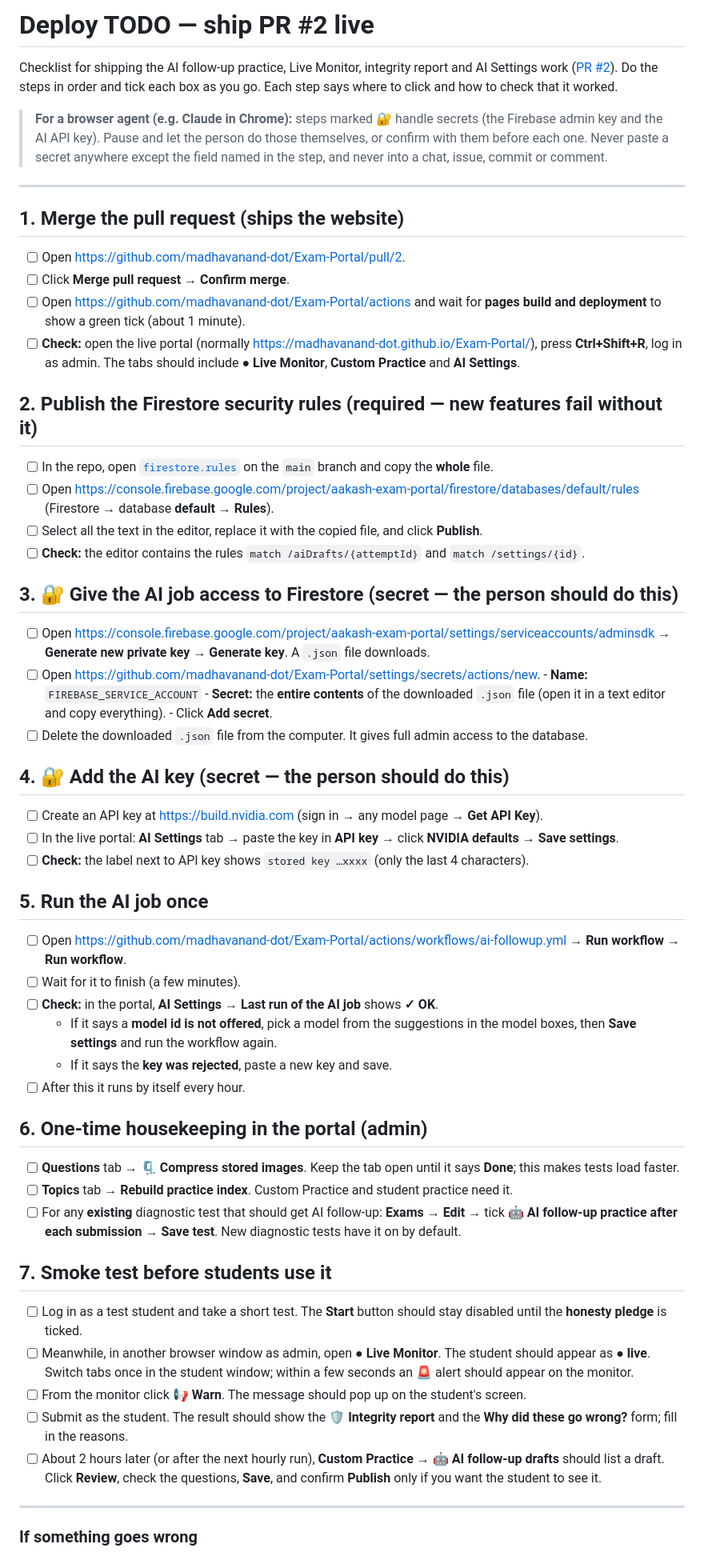
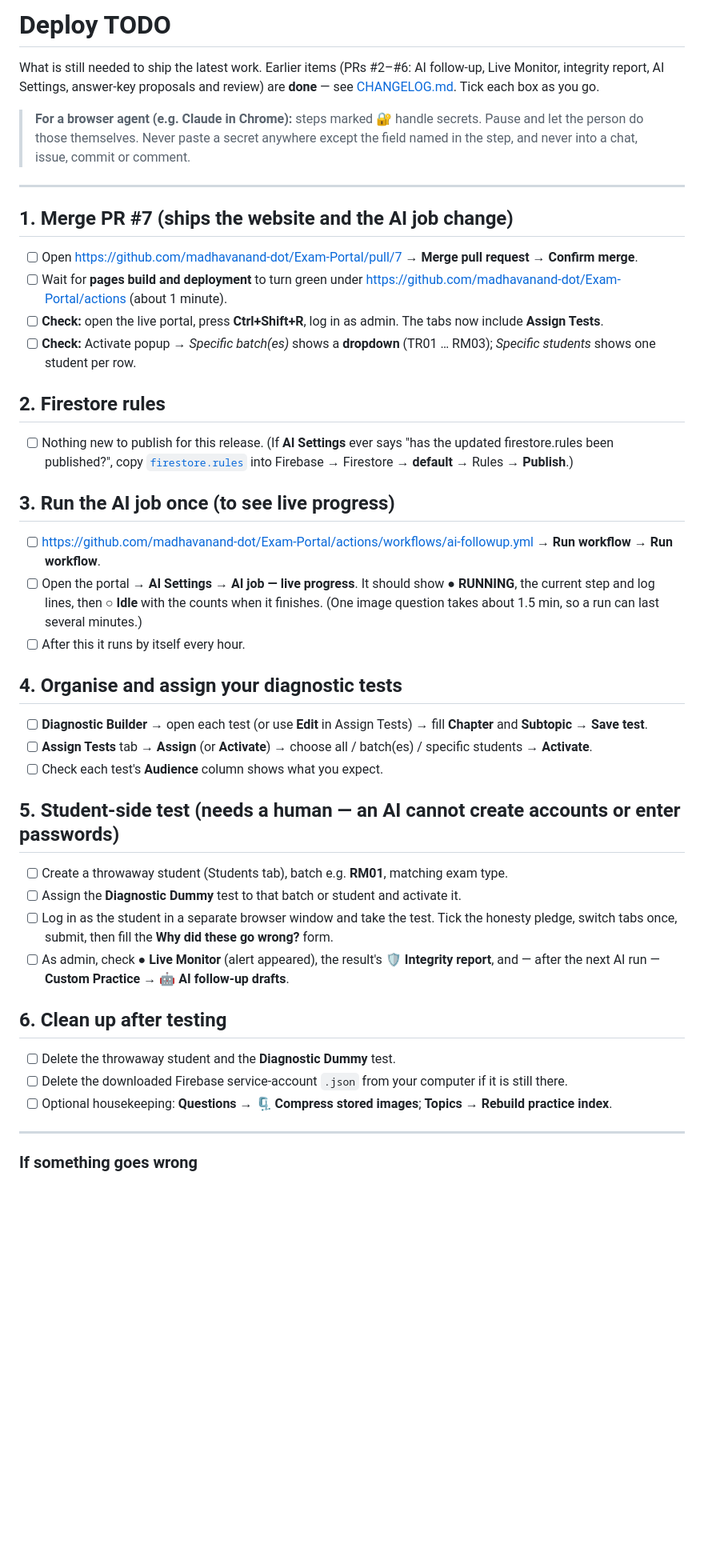
Before and after one commit to madhavanand-dot/Exam-Portal, a Markdown page: DEPLOY_TODO.md, the part around one of its changes. Shown at 80% size. GitHub-like rendering; blank space fills up the shorter version.

Commit message:
Update deploy checklist for PR 7

```diff
--- a/DEPLOY_TODO.md
+++ b/DEPLOY_TODO.md
@@ -1,75 +1,52 @@
-# Deploy TODO — ship PR #2 live
+# Deploy TODO
 
-Checklist for shipping the AI follow-up practice, Live Monitor, integrity report and AI Settings work
-([PR #2](https://github.com/madhavanand-dot/Exam-Portal/pull/2)). Do the steps in order and tick each box as you go.
-Each step says where to click and how to check that it worked.
+What is still needed to ship the latest work. Earlier items (PRs #2–#6: AI follow-up, Live Monitor, integrity report, AI Settings,
+answer-key proposals and review) are **done** — see [CHANGELOG.md](CHANGELOG.md). Tick each box as you go.
 
-> **For a browser agent (e.g. Claude in Chrome):** steps marked 🔐 handle secrets (the Firebase admin key and the
-> AI API key). Pause and let the person do those themselves, or confirm with them before each one. Never paste
-> a secret anywhere except the field named in the step, and never into a chat, issue, commit or comment.
+> **For a browser agent (e.g. Claude in Chrome):** steps marked 🔐 handle secrets. Pause and let the person do those themselves.
+> Never paste a secret anywhere except the field named in the step, and never into a chat, issue, commit or comment.
 
 ---
 
-## 1. Merge the pull request (ships the website)
+## 1. Merge PR #7 (ships the website and the AI job change)
 
-- [ ] Open <https://github.com/madhavanand-dot/Exam-Portal/pull/2>.
-- [ ] Click **Merge pull request** → **Confirm merge**.
-- [ ] Open <https://github.com/madhavanand-dot/Exam-Portal/actions> and wait for **pages build and deployment** to show a green tick
-      (about 1 minute).
-- [ ] **Check:** open the live portal (normally <https://madhavanand-dot.github.io/Exam-Portal/>), press **Ctrl+Shift+R**,
-      log in as admin. The tabs should include **● Live Monitor**, **Custom Practice** and **AI Settings**.
+- [ ] Open <https://github.com/madhavanand-dot/Exam-Portal/pull/7> → **Merge pull request** → **Confirm merge**.
+- [ ] Wait for **pages build and deployment** to turn green under <https://github.com/madhavanand-dot/Exam-Portal/actions> (about 1 minute).
+- [ ] **Check:** open the live portal, press **Ctrl+Shift+R**, log in as admin. The tabs now include **Assign Tests**.
+- [ ] **Check:** Activate popup → *Specific batch(es)* shows a **dropdown** (TR01 … RM03); *Specific students* shows one student per row.
 
-## 2. Publish the Firestore security rules (required — new features fail without it)
+## 2. Firestore rules
 
-- [ ] In the repo, open [`firestore.rules`](firestore.rules) on the `main` branch and copy the **whole** file.
-- [ ] Open <https://console.firebase.google.com/project/aakash-exam-portal/firestore/databases/default/rules>
-      (Firestore → database **default** → **Rules**).
-- [ ] Select all the text in the editor, replace it with the copied file, and click **Publish**.
-- [ ] **Check:** the editor contains the rules `match /aiDrafts/{attemptId}` and `match /settings/{id}`.
+- [ ] Nothing new to publish for this release. (If **AI Settings** ever says "has the updated firestore.rules been published?",
+      copy [`firestore.rules`](firestore.rules) into Firebase → Firestore → **default** → Rules → **Publish**.)
 
-## 3. 🔐 Give the AI job access to Firestore (secret — the person should do this)
+## 3. Run the AI job once (to see live progress)
 
-- [ ] Open <https://console.firebase.google.com/project/aakash-exam-portal/settings/serviceaccounts/adminsdk>
-      → **Generate new private key** → **Generate key**. A `.json` file downloads.
-- [ ] Open <https://github.com/madhavanand-dot/Exam-Portal/settings/secrets/actions/new>.
-      - **Name:** `FIREBASE_SERVICE_ACCOUNT`
-      - **Secret:** the **entire contents** of the downloaded `.json` file (open it in a text editor and copy everything).
-      - Click **Add secret**.
-- [ ] Delete the downloaded `.json` file from the computer. It gives full admin access to the database.
-
-## 4. 🔐 Add the AI key (secret — the person should do this)
-
-- [ ] Create an API key at <https://build.nvidia.com> (sign in → any model page → **Get API Key**).
-- [ ] In the live portal: **AI Settings** tab → paste the key in **API key** → click **NVIDIA defaults** → **Save settings**.
-- [ ] **Check:** the label next to API key shows `stored key …xxxx` (only the last 4 characters).
-
-## 5. Run the AI job once
-
-- [ ] Open <https://github.com/madhavanand-dot/Exam-Portal/actions/workflows/ai-followup.yml> → **Run workflow** → **Run workflow**.
-- [ ] Wait for it to finish (a few minutes).
-- [ ] **Check:** in the portal, **AI Settings** → **Last run of the AI job** shows **✓ OK**.
-  - If it says a **model id is not offered**, pick a model from the suggestions in the model boxes, then **Save settings**
-    and run the workflow again.
-  - If it says the **key was rejected**, paste a new key and save.
+- [ ] <https://github.com/madhavanand-dot/Exam-Portal/actions/workflows/ai-followup.yml> → **Run workflow** → **Run workflow**.
+- [ ] Open the portal → **AI Settings** → **AI job — live progress**. It should show **● RUNNING**, the current step and log lines,
+      then **○ Idle** with the counts when it finishes. (One image question takes about 1.5 min, so a run can last several minutes.)
 - [ ] After this it runs by itself every hour.
 
-## 6. One-time housekeeping in the portal (admin)
+## 4. Organise and assign your diagnostic tests
 
-- [ ] **Questions** tab → **🗜 Compress stored images**. Keep the tab open until it says **Done**; this makes tests load faster.
-- [ ] **Topics** tab → **Rebuild practice index**. Custom Practice and student practice need it.
-- [ ] For any **existing** diagnostic test that should get AI follow-up: **Exams** → **Edit** → tick
-      **🤖 AI follow-up practice after each submission** → **Save test**. New diagnostic tests have it on by default.
+- [ ] **Diagnostic Builder** → open each test (or use **Edit** in Assign Tests) → fill **Chapter** and **Subtopic** → **Save test**.
+- [ ] **Assign Tests** tab → **Assign** (or **Activate**) → choose all / batch(es) / specific students → **Activate**.
+- [ ] Check each test's **Audience** column shows what you expect.
 
-## 7. Smoke test before students use it
+## 5. Student-side test (needs a human — an AI cannot create accounts or enter passwords)
 
-- [ ] Log in as a test student and take a short test. The **Start** button should stay disabled until the **honesty pledge** is ticked.
-- [ ] Meanwhile, in another browser window as admin, open **● Live Monitor**. The student should appear as **● live**.
-      Switch tabs once in the student window; within a few seconds an **🚨** alert should appear on the monitor.
-- [ ] From the monitor click **📢 Warn**. The message should pop up on the student's screen.
-- [ ] Submit as the student. The result should show the **🛡 Integrity report** and the **Why did these go wrong?** form;
-      fill in the reasons.
-- [ ] About 2 hours later (or after the next hourly run), **Custom Practice** → **🤖 AI follow-up drafts** should list a draft.
-      Click **Review**, check the questions, **Save**, and confirm **Publish** only if you want the student to see it.
+- [ ] Create a throwaway student (Students tab), batch e.g. **RM01**, matching exam type.
+- [ ] Assign the **Diagnostic Dummy** test to that batch or student and activate it.
+- [ ] Log in as the student in a separate browser window and take the test. Tick the honesty pledge, switch tabs once, submit,
+      then fill the **Why did these go wrong?** form.
+- [ ] As admin, check **● Live Monitor** (alert appeared), the result's **🛡 Integrity report**, and — after the next AI run —
+      **Custom Practice → 🤖 AI follow-up drafts**.
+
+## 6. Clean up after testing
+
+- [ ] Delete the throwaway student and the **Diagnostic Dummy** test.
+- [ ] Delete the downloaded Firebase service-account `.json` from your computer if it is still there.
+- [ ] Optional housekeeping: **Questions → 🗜 Compress stored images**; **Topics → Rebuild practice index**.
 
 ---
 
```
Also changed, not shown: other parts of DEPLOY_TODO.md (+3 -5 lines).
